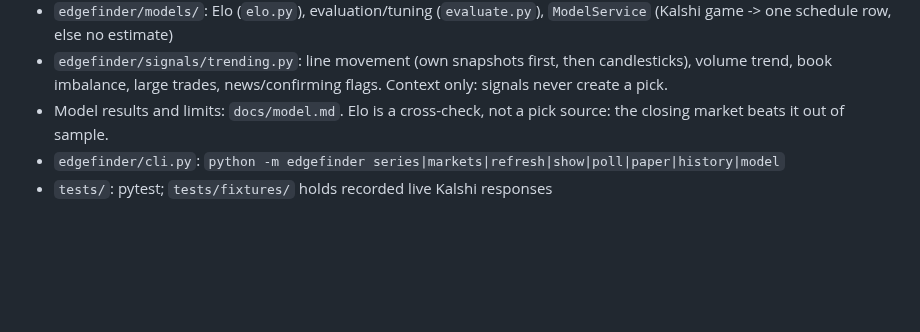
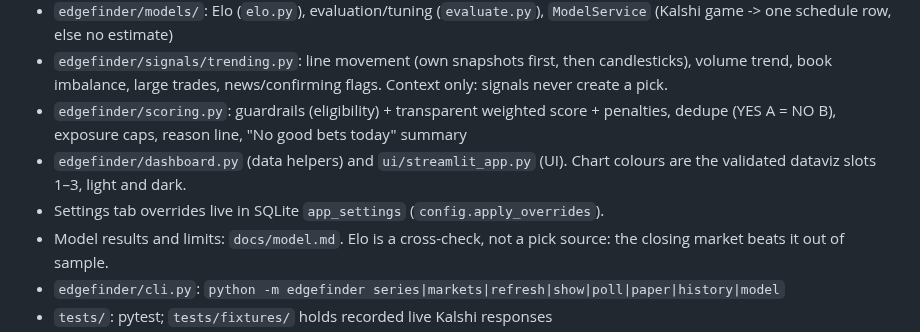
Before and after one commit to joelpang8/predict, a Markdown page: CLAUDE.md, the part around the change. Drawn GitHub-style; blank space fills up the shorter version.

```diff
--- a/CLAUDE.md
+++ b/CLAUDE.md
@@ -54,6 +54,12 @@ committed.
 - `edgefinder/signals/trending.py`: line movement (own snapshots first, then
   candlesticks), volume trend, book imbalance, large trades, news/confirming
   flags. Context only: signals never create a pick.
+- `edgefinder/scoring.py`: guardrails (eligibility) + transparent weighted
+  score + penalties, dedupe (YES A = NO B), exposure caps, reason line,
+  "No good bets today" summary
+- `edgefinder/dashboard.py` (data helpers) and `ui/streamlit_app.py` (UI).
+  Chart colours are the validated dataviz slots 1–3, light and dark.
+- Settings tab overrides live in SQLite `app_settings` (`config.apply_overrides`).
 - Model results and limits: `docs/model.md`. Elo is a cross-check, not a
   pick source: the closing market beats it out of sample.
 - `edgefinder/cli.py`: `python -m edgefinder series|markets|refresh|show|poll|paper|history|model`
```
Also changed, not shown: README.md (+36 -1 lines), docs/img/market-detail.png (added), docs/img/top-picks.png (added), 13 other files.
